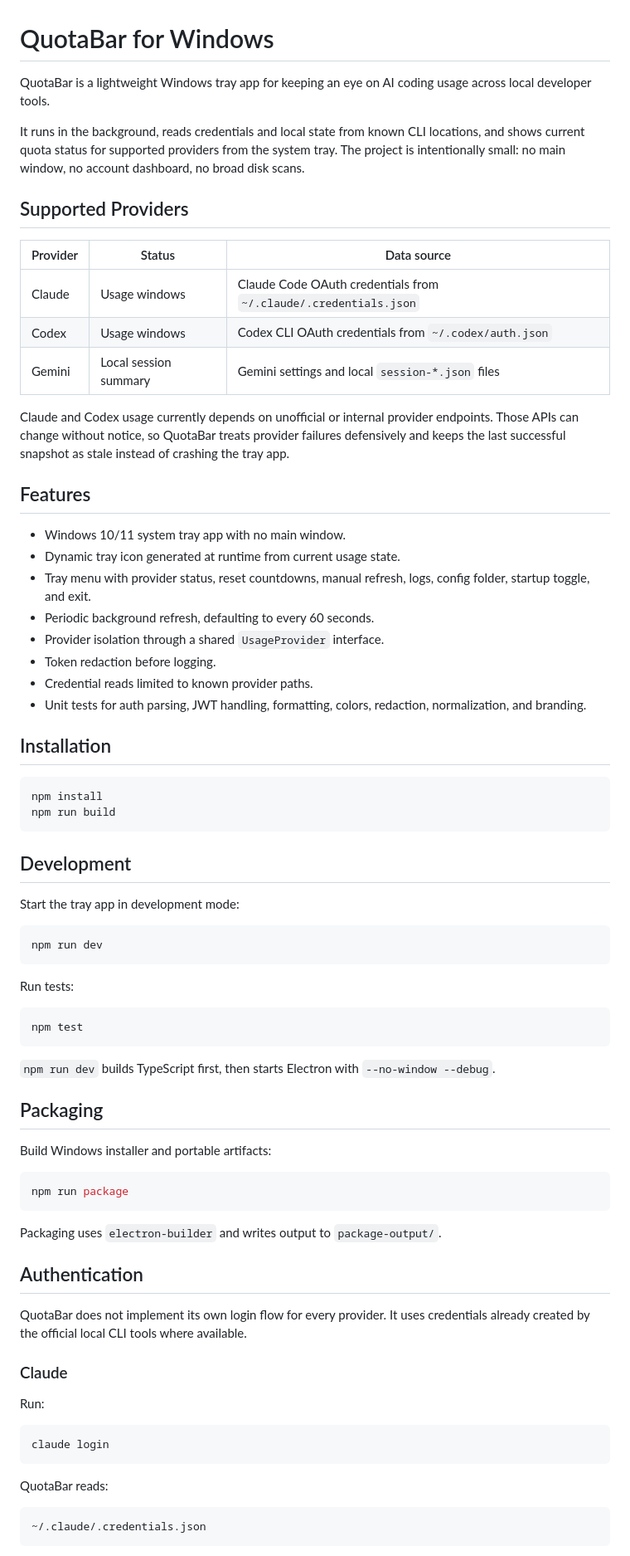
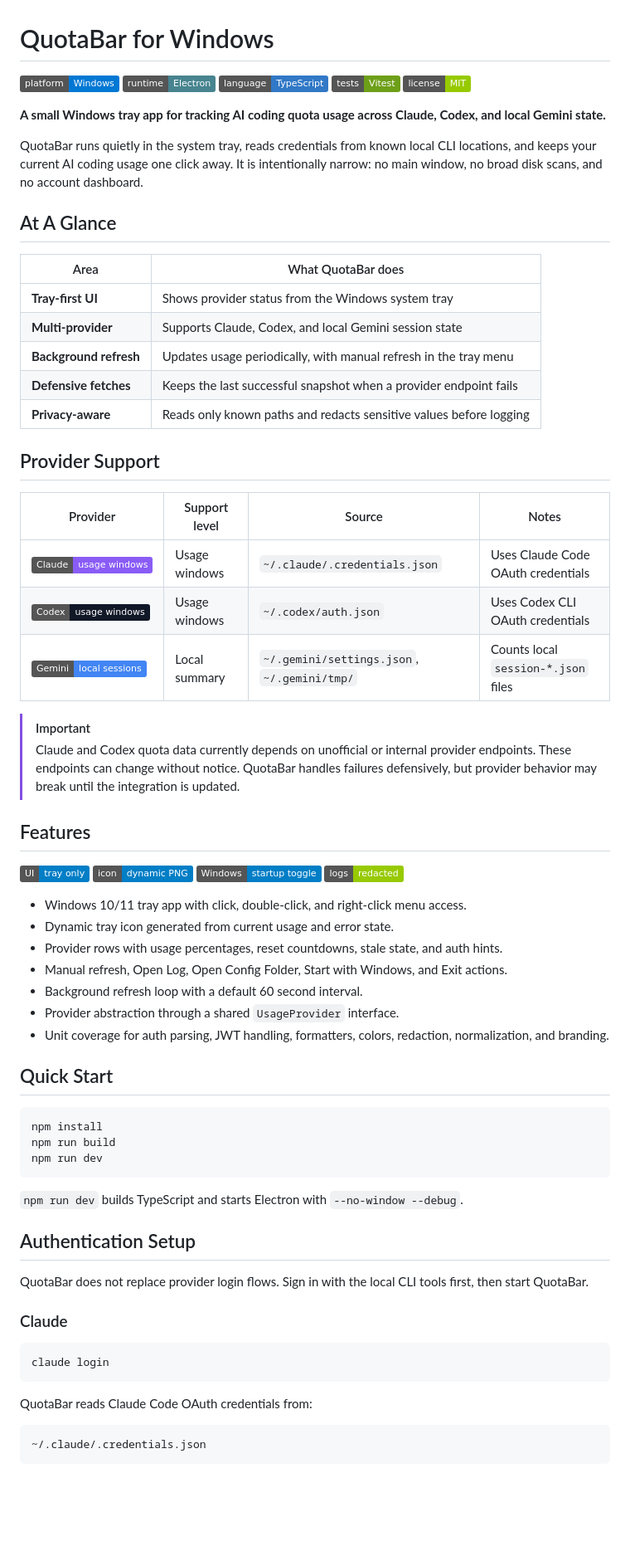
Before and after one commit to spiral023/QuotaBar, a Markdown page: README.md, the part around one of its changes. Shown at 83% size. GitHub-like rendering; badges without logos; blank space fills up the shorter version.

Commit message:
feat: enhance README with additional badges and clarify provider support details

````diff
--- a/README.md
+++ b/README.md
@@ -1,76 +1,76 @@
 # QuotaBar for Windows
 
-QuotaBar is a lightweight Windows tray app for keeping an eye on AI coding usage across local developer tools.
+<p>
+  <img alt="Platform: Windows" src="https://img.shields.io/badge/platform-Windows-0078D4">
+  <img alt="Runtime: Electron" src="https://img.shields.io/badge/runtime-Electron-47848F">
+  <img alt="Language: TypeScript" src="https://img.shields.io/badge/language-TypeScript-3178C6">
+  <img alt="Tests: Vitest" src="https://img.shields.io/badge/tests-Vitest-6E9F18">
+  <img alt="License: MIT" src="https://img.shields.io/badge/license-MIT-green">
+</p>
 
-It runs in the background, reads credentials and local state from known CLI locations, and shows current quota status for supported providers from the system tray. The project is intentionally small: no main window, no account dashboard, no broad disk scans.
+**A small Windows tray app for tracking AI coding quota usage across Claude, Codex, and local Gemini state.**
 
-## Supported Providers
+QuotaBar runs quietly in the system tray, reads credentials from known local CLI locations, and keeps your current AI coding usage one click away. It is intentionally narrow: no main window, no broad disk scans, and no account dashboard.
 
-| Provider | Status | Data source |
-| --- | --- | --- |
-| Claude | Usage windows | Claude Code OAuth credentials from `~/.claude/.credentials.json` |
-| Codex | Usage windows | Codex CLI OAuth credentials from `~/.codex/auth.json` |
-| Gemini | Local session summary | Gemini settings and local `session-*.json` files |
+## At A Glance
 
-Claude and Codex usage currently depends on unofficial or internal provider endpoints. Those APIs can change without notice, so QuotaBar treats provider failures defensively and keeps the last successful snapshot as stale instead of crashing the tray app.
+| Area | What QuotaBar does |
+| --- | --- |
+| **Tray-first UI** | Shows provider status from the Windows system tray |
+| **Multi-provider** | Supports Claude, Codex, and local Gemini session state |
+| **Background refresh** | Updates usage periodically, with manual refresh in the tray menu |
+| **Defensive fetches** | Keeps the last successful snapshot when a provider endpoint fails |
+| **Privacy-aware** | Reads only known paths and redacts sensitive values before logging |
+
+## Provider Support
+
+| Provider | Support level | Source | Notes |
+| --- | --- | --- | --- |
+| <img alt="Claude" src="https://img.shields.io/badge/Claude-usage_windows-8A5CF6"> | Usage windows | `~/.claude/.credentials.json` | Uses Claude Code OAuth credentials |
+| <img alt="Codex" src="https://img.shields.io/badge/Codex-usage_windows-111827"> | Usage windows | `~/.codex/auth.json` | Uses Codex CLI OAuth credentials |
+| <img alt="Gemini" src="https://img.shields.io/badge/Gemini-local_sessions-4285F4"> | Local summary | `~/.gemini/settings.json`, `~/.gemini/tmp/` | Counts local `session-*.json` files |
+
+> [!IMPORTANT]
+> Claude and Codex quota data currently depends on unofficial or internal provider endpoints. These endpoints can change without notice. QuotaBar handles failures defensively, but provider behavior may break until the integration is updated.
 
 ## Features
 
-- Windows 10/11 system tray app with no main window.
-- Dynamic tray icon generated at runtime from current usage state.
-- Tray menu with provider status, reset countdowns, manual refresh, logs, config folder, startup toggle, and exit.
-- Periodic background refresh, defaulting to every 60 seconds.
-- Provider isolation through a shared `UsageProvider` interface.
-- Token redaction before logging.
-- Credential reads limited to known provider paths.
-- Unit tests for auth parsing, JWT handling, formatting, colors, redaction, normalization, and branding.
+<p>
+  <img alt="No main window" src="https://img.shields.io/badge/UI-tray_only-blue">
+  <img alt="Runtime icon rendering" src="https://img.shields.io/badge/icon-dynamic_PNG-blue">
+  <img alt="Startup toggle" src="https://img.shields.io/badge/Windows-startup_toggle-blue">
+  <img alt="Sensitive values redacted" src="https://img.shields.io/badge/logs-redacted-green">
+</p>
 
-## Installation
+- Windows 10/11 tray app with click, double-click, and right-click menu access.
+- Dynamic tray icon generated from current usage and error state.
+- Provider rows with usage percentages, reset countdowns, stale state, and auth hints.
+- Manual refresh, Open Log, Open Config Folder, Start with Windows, and Exit actions.
+- Background refresh loop with a default 60 second interval.
+- Provider abstraction through a shared `UsageProvider` interface.
+- Unit coverage for auth parsing, JWT handling, formatters, colors, redaction, normalization, and branding.
+
+## Quick Start
 
 ```powershell
 npm install
 npm run build
-```
-
-## Development
-
-Start the tray app in development mode:
-
-```powershell
 npm run dev
 ```
 
-Run tests:
+`npm run dev` builds TypeScript and starts Electron with `--no-window --debug`.
 
-```powershell
-npm test
-```
+## Authentication Setup
 
-`npm run dev` builds TypeScript first, then starts Electron with `--no-window --debug`.
-
-## Packaging
-
-Build Windows installer and portable artifacts:
-
-```powershell
-npm run package
-```
-
-Packaging uses `electron-builder` and writes output to `package-output/`.
-
-## Authentication
-
-QuotaBar does not implement its own login flow for every provider. It uses credentials already created by the official local CLI tools where available.
+QuotaBar does not replace provider login flows. Sign in with the local CLI tools first, then start QuotaBar.
 
 ### Claude
-
-Run:
 
 ```powershell
 claude login
 ```
 
-QuotaBar reads:
+QuotaBar reads Claude Code OAuth credentials from:
 
 ```text
 ~/.claude/.credentials.json
````
Also changed, not shown: other parts of README.md (+31 -23 lines).
